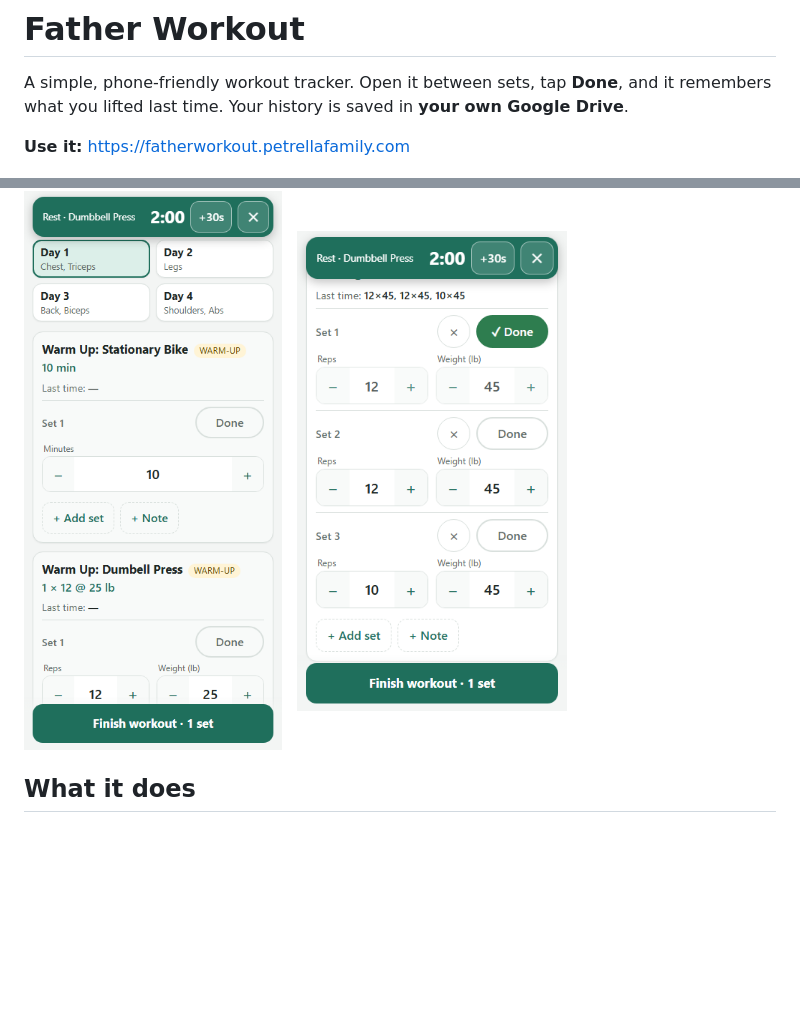
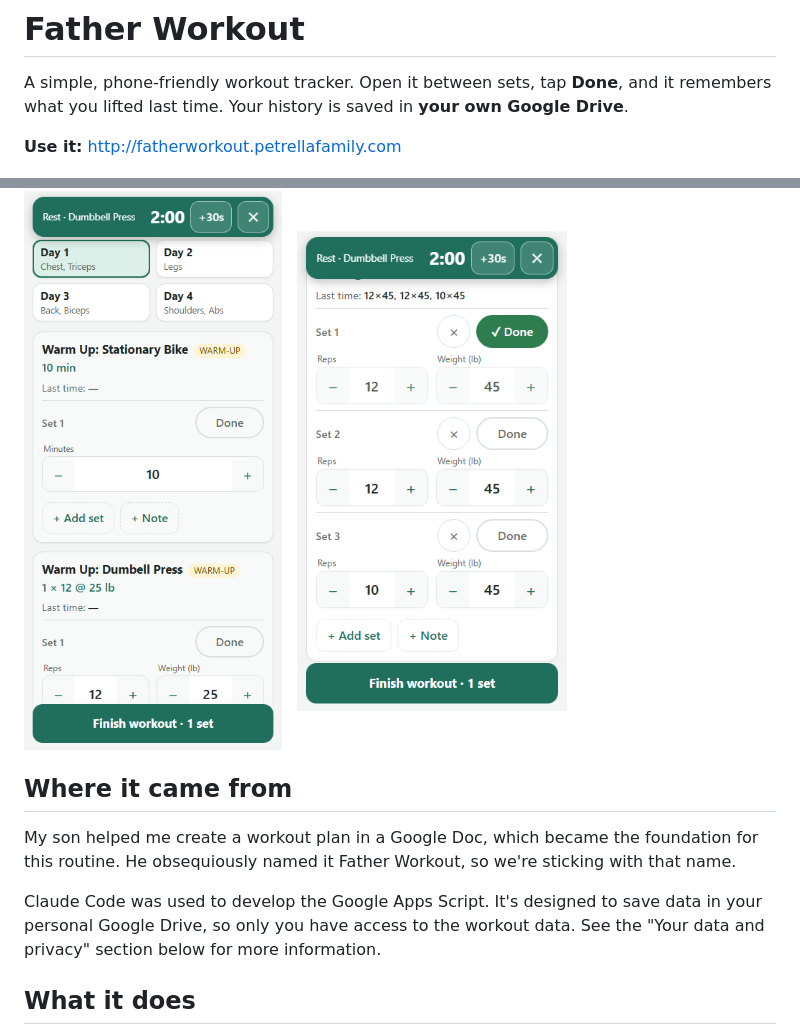
Before and after one commit to domenickp/FatherWorkout, a Markdown page: README.md, 2 parts joined by grey strips. Rendered like a GitHub page; blank space fills up the shorter version.

```diff
--- a/README.md
+++ b/README.md
@@ -3,13 +3,21 @@
 A simple, phone-friendly workout tracker. Open it between sets, tap **Done**, and it
 remembers what you lifted last time. Your history is saved in **your own Google Drive**.
 
-**Use it:** https://fatherworkout.petrellafamily.com
+**Use it:** http://fatherworkout.petrellafamily.com
 
 <p>
   <img src="docs/img/workout.png" alt="Day picker and today's exercises, with a rest timer running" width="270">
   &nbsp;
   <img src="docs/img/logging.png" alt="Logging sets with last time's numbers shown above each exercise" width="270">
 </p>
+
+## Where it came from
+My son helped me create a workout plan in a Google Doc, which became the foundation for this routine.  He
+obsequiously named it Father Workout, so we're sticking with that name.
+
+Claude Code was used to develop the Google Apps Script.  It's designed to save data in your personal
+Google Drive, so only you have access to the workout data.  See the "Your data and privacy" section
+below for more information.
 
 ## What it does
 
```
